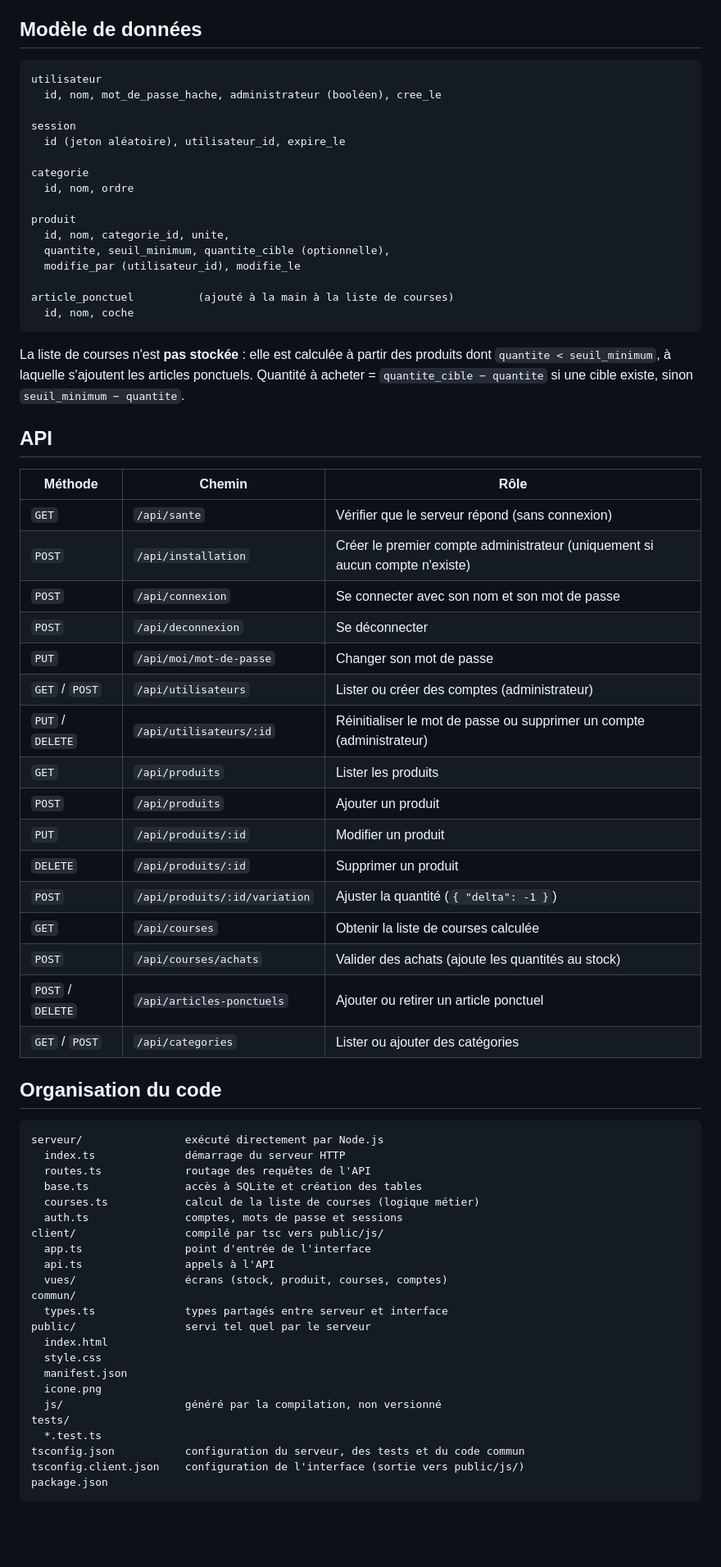
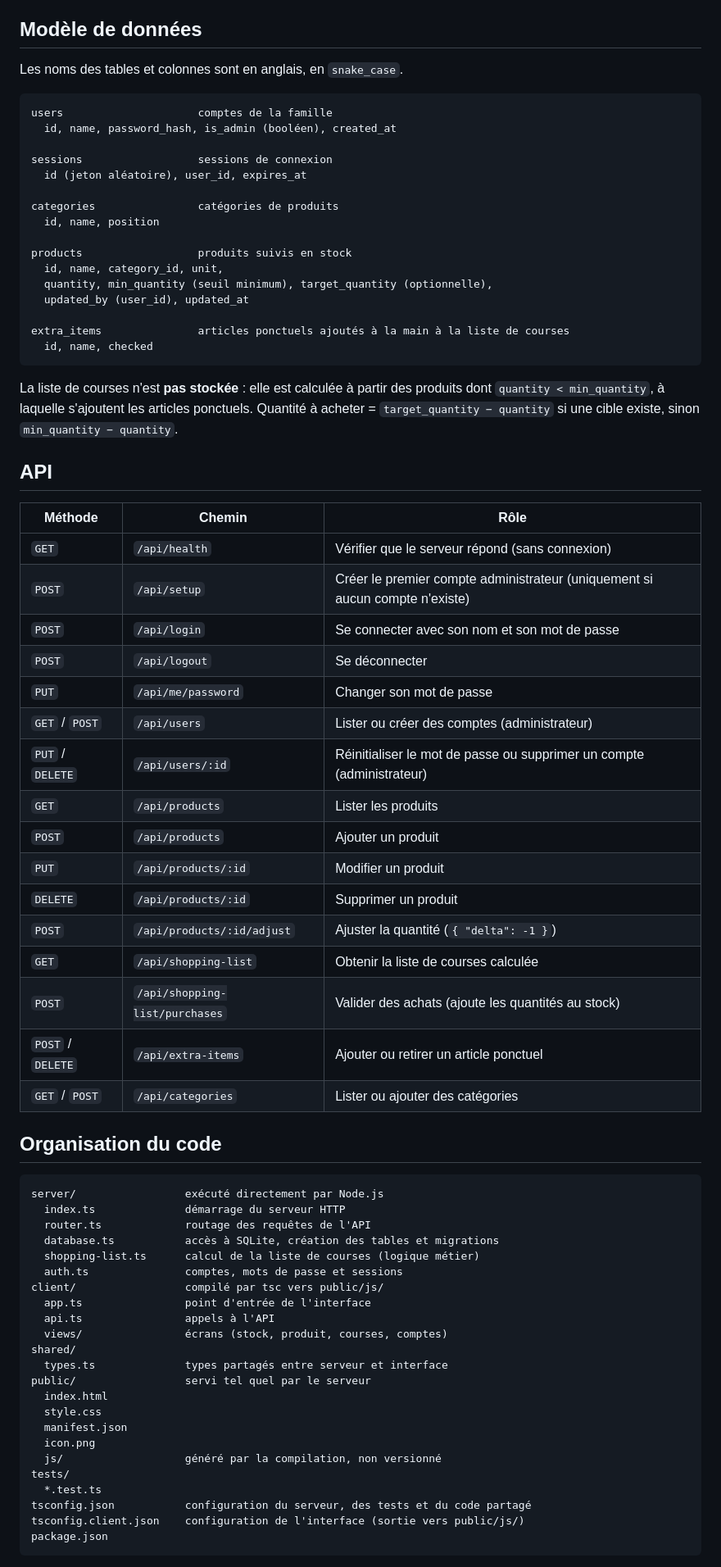
Before and after one commit to tmarignier/garde-manger, a Markdown page: docs/architecture.md, the part around one of its changes. Shown at 82% size. Rendered like a GitHub page; blank space fills up the shorter version.

Commit message:
Switch code conventions to English
Identifiers, files, API routes, database tables and comments are in
English; the UI and the documentation stay in French.

Co-Authored-By: Claude Opus 5.5 (1M context) <noreply@anthropic.com>
Claude-Session: https://claude.ai/code/session_011pXJ5oz8Hgt7PBguWB3VbY

````diff
--- a/docs/architecture.md
+++ b/docs/architecture.md
@@ -92,72 +93,74 @@ Une gestion d'utilisateurs basique : chaque membre de la famille a son propre co
 
 ## Modèle de données
 
+Les noms des tables et colonnes sont en anglais, en `snake_case`.
+
 ```
-utilisateur
-  id, nom, mot_de_passe_hache, administrateur (booléen), cree_le
+users                     comptes de la famille
+  id, name, password_hash, is_admin (booléen), created_at
 
-session
-  id (jeton aléatoire), utilisateur_id, expire_le
+sessions                  sessions de connexion
+  id (jeton aléatoire), user_id, expires_at
 
-categorie
-  id, nom, ordre
+categories                catégories de produits
+  id, name, position
 
-produit
-  id, nom, categorie_id, unite,
-  quantite, seuil_minimum, quantite_cible (optionnelle),
-  modifie_par (utilisateur_id), modifie_le
+products                  produits suivis en stock
+  id, name, category_id, unit,
+  quantity, min_quantity (seuil minimum), target_quantity (optionnelle),
+  updated_by (user_id), updated_at
 
-article_ponctuel          (ajouté à la main à la liste de courses)
-  id, nom, coche
+extra_items               articles ponctuels ajoutés à la main à la liste de courses
+  id, name, checked
 ```
 
-La liste de courses n'est **pas stockée** : elle est calculée à partir des produits dont `quantite < seuil_minimum`, à laquelle s'ajoutent les articles ponctuels. Quantité à acheter = `quantite_cible − quantite` si une cible existe, sinon `seuil_minimum − quantite`.
+La liste de courses n'est **pas stockée** : elle est calculée à partir des produits dont `quantity < min_quantity`, à laquelle s'ajoutent les articles ponctuels. Quantité à acheter = `target_quantity − quantity` si une cible existe, sinon `min_quantity − quantity`.
 
 ## API
 
 | Méthode | Chemin | Rôle |
 |---|---|---|
-| `GET` | `/api/sante` | Vérifier que le serveur répond (sans connexion) |
-| `POST` | `/api/installation` | Créer le premier compte administrateur (uniquement si aucun compte n'existe) |
-| `POST` | `/api/connexion` | Se connecter avec son nom et son mot de passe |
-| `POST` | `/api/deconnexion` | Se déconnecter |
-| `PUT` | `/api/moi/mot-de-passe` | Changer son mot de passe |
-| `GET` / `POST` | `/api/utilisateurs` | Lister ou créer des comptes (administrateur) |
-| `PUT` / `DELETE` | `/api/utilisateurs/:id` | Réinitialiser le mot de passe ou supprimer un compte (administrateur) |
-| `GET` | `/api/produits` | Lister les produits |
-| `POST` | `/api/produits` | Ajouter un produit |
-| `PUT` | `/api/produits/:id` | Modifier un produit |
-| `DELETE` | `/api/produits/:id` | Supprimer un produit |
-| `POST` | `/api/produits/:id/variation` | Ajuster la quantité (`{ "delta": -1 }`) |
-| `GET` | `/api/courses` | Obtenir la liste de courses calculée |
-| `POST` | `/api/courses/achats` | Valider des achats (ajoute les quantités au stock) |
-| `POST` / `DELETE` | `/api/articles-ponctuels` | Ajouter ou retirer un article ponctuel |
+| `GET` | `/api/health` | Vérifier que le serveur répond (sans connexion) |
+| `POST` | `/api/setup` | Créer le premier compte administrateur (uniquement si aucun compte n'existe) |
+| `POST` | `/api/login` | Se connecter avec son nom et son mot de passe |
+| `POST` | `/api/logout` | Se déconnecter |
+| `PUT` | `/api/me/password` | Changer son mot de passe |
+| `GET` / `POST` | `/api/users` | Lister ou créer des comptes (administrateur) |
+| `PUT` / `DELETE` | `/api/users/:id` | Réinitialiser le mot de passe ou supprimer un compte (administrateur) |
+| `GET` | `/api/products` | Lister les produits |
+| `POST` | `/api/products` | Ajouter un produit |
+| `PUT` | `/api/products/:id` | Modifier un produit |
+| `DELETE` | `/api/products/:id` | Supprimer un produit |
+| `POST` | `/api/products/:id/adjust` | Ajuster la quantité (`{ "delta": -1 }`) |
+| `GET` | `/api/shopping-list` | Obtenir la liste de courses calculée |
+| `POST` | `/api/shopping-list/purchases` | Valider des achats (ajoute les quantités au stock) |
+| `POST` / `DELETE` | `/api/extra-items` | Ajouter ou retirer un article ponctuel |
 | `GET` / `POST` | `/api/categories` | Lister ou ajouter des catégories |
 
 ## Organisation du code
 
 ```
-serveur/                exécuté directement par Node.js
+server/                 exécuté directement par Node.js
   index.ts              démarrage du serveur HTTP
-  routes.ts             routage des requêtes de l'API
-  base.ts               accès à SQLite et création des tables
-  courses.ts            calcul de la liste de courses (logique métier)
+  router.ts             routage des requêtes de l'API
+  database.ts           accès à SQLite, création des tables et migrations
+  shopping-list.ts      calcul de la liste de courses (logique métier)
   auth.ts               comptes, mots de passe et sessions
 client/                 compilé par tsc vers public/js/
   app.ts                point d'entrée de l'interface
   api.ts                appels à l'API
-  vues/                 écrans (stock, produit, courses, comptes)
-commun/
+  views/                écrans (stock, produit, courses, comptes)
+shared/
   types.ts              types partagés entre serveur et interface
 public/                 servi tel quel par le serveur
   index.html
   style.css
   manifest.json
-  icone.png
+  icon.png
   js/                   généré par la compilation, non versionné
 tests/
   *.test.ts
-tsconfig.json           configuration du serveur, des tests et du code commun
+tsconfig.json           configuration du serveur, des tests et du code partagé
 tsconfig.client.json    configuration de l'interface (sortie vers public/js/)
 package.json
 ```
````
Also changed, not shown: other parts of docs/architecture.md (+2 -1 lines), CLAUDE.md (+31 -8 lines), docs/plan.md (+2 -2 lines).
